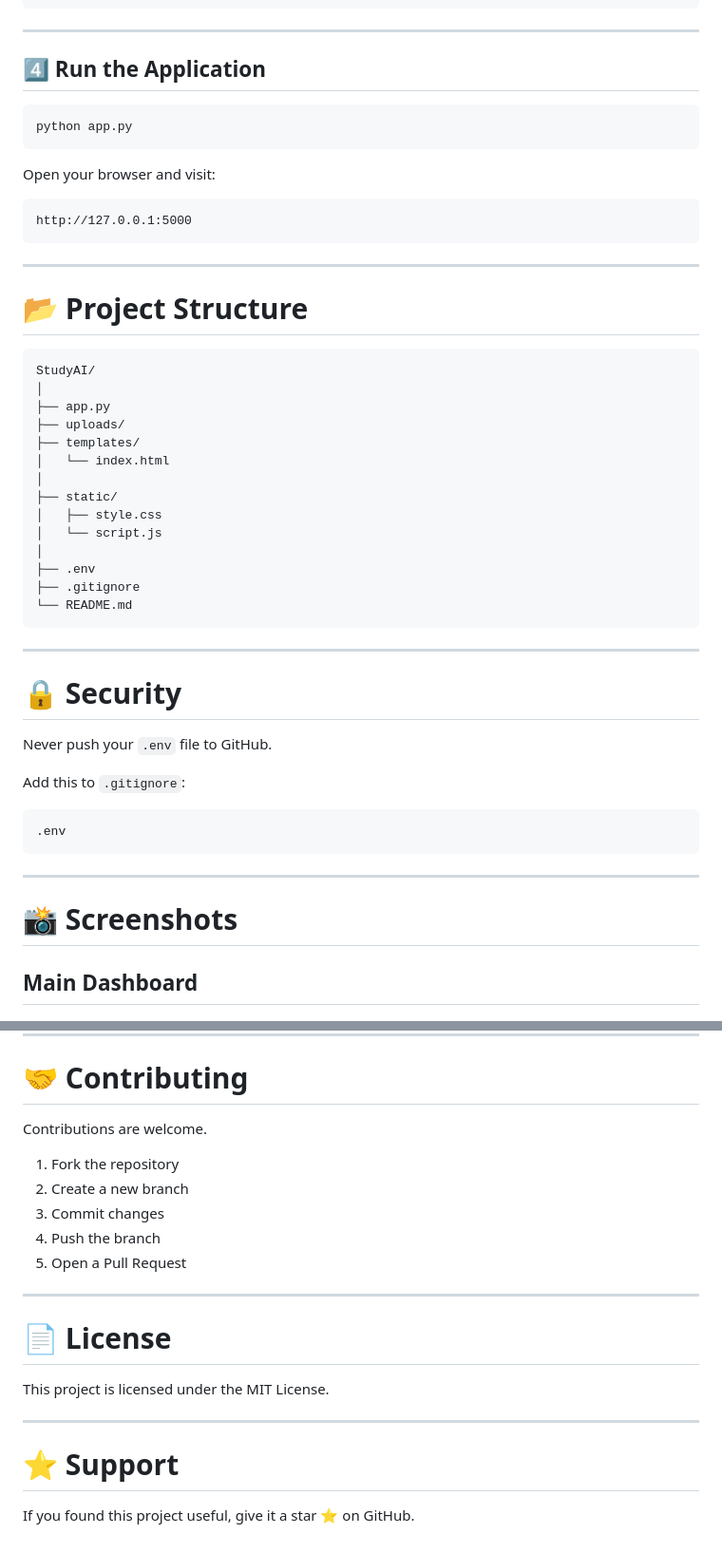
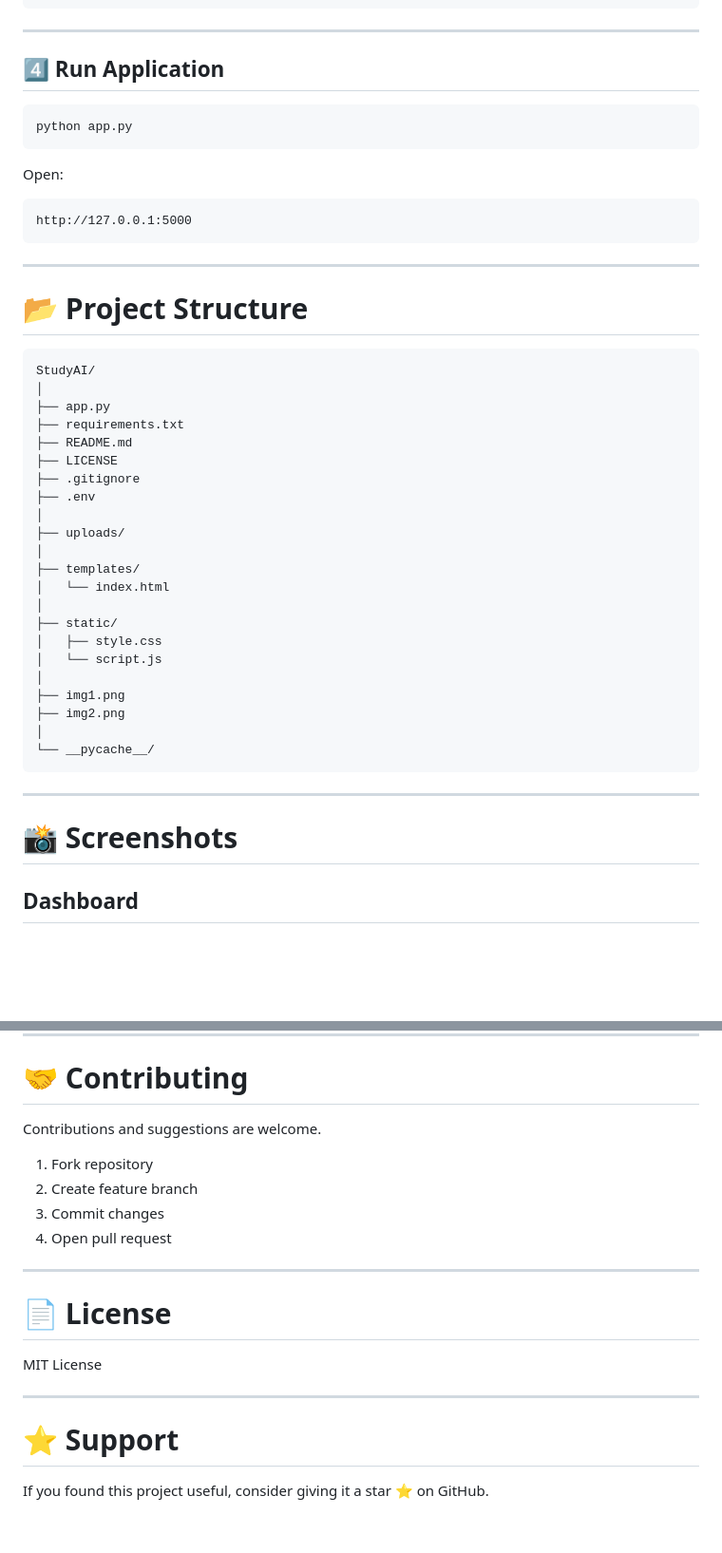
Before and after one commit to sathidevivaraprasadreddy/StudyAI, a Markdown page: README.md, 2 parts joined by grey strips. Shown at 95% size. Rendered like a GitHub page; blank space fills up the shorter version.

````diff
--- a/README.md
+++ b/README.md
@@ -89,13 +89,13 @@ GEMINI_API_KEY=your_actual_api_key_here
 
 ---
 
-## 4️⃣ Run the Application
+## 4️⃣ Run Application
 
 ```bash
 python app.py
 ```
 
-Open your browser and visit:
+Open:
 
 ```text
 http://127.0.0.1:5000
@@ -109,7 +109,14 @@ http://127.0.0.1:5000
 StudyAI/
 │
 ├── app.py
+├── requirements.txt
+├── README.md
+├── LICENSE
+├── .gitignore
+├── .env
+│
 ├── uploads/
+│
 ├── templates/
 │   └── index.html
 │
@@ -117,27 +124,17 @@ StudyAI/
 │   ├── style.css
 │   └── script.js
 │
-├── .env
-├── .gitignore
-└── README.md
-```
-
----
-
-# 🔒 Security
-
-Never push your `.env` file to GitHub.
-
-Add this to `.gitignore`:
-
-```gitignore
-.env
+├── img1.png
+├── img2.png
+│
+└── __pycache__/
 ```
 
 ---
 
 # 📸 Screenshots
 
-## Main Dashboard
+## Dashboard
+
 ![Dashboard](img1.png)
 
@@ -162,22 +190,21 @@ Add this to `.gitignore`:
 
 # 🤝 Contributing
 
-Contributions are welcome.
+Contributions and suggestions are welcome.
 
-1. Fork the repository
-2. Create a new branch
+1. Fork repository
+2. Create feature branch
 3. Commit changes
-4. Push the branch
-5. Open a Pull Request
+4. Open pull request
 
 ---
 
 # 📄 License
 
-This project is licensed under the MIT License.
+MIT License
 
 ---
 
 # ⭐ Support
 
-If you found this project useful, give it a star ⭐ on GitHub.
+If you found this project useful, consider giving it a star ⭐ on GitHub.
````
Also changed, not shown: other parts of README.md (+71 -40 lines).
